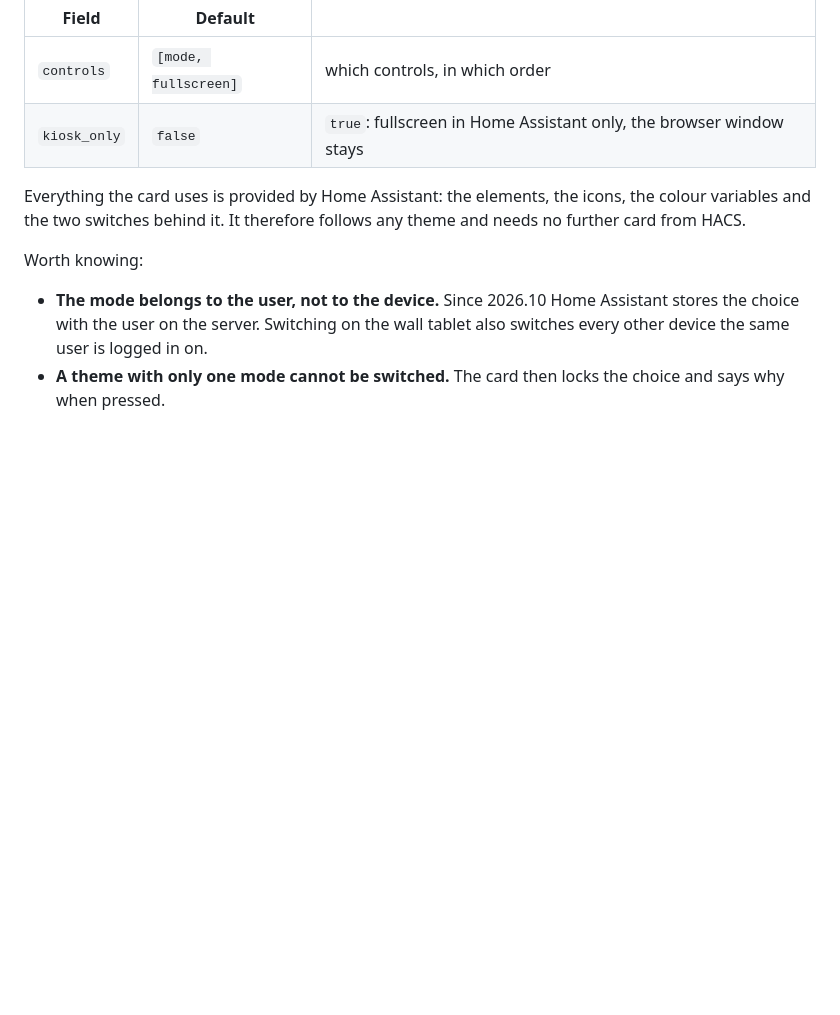
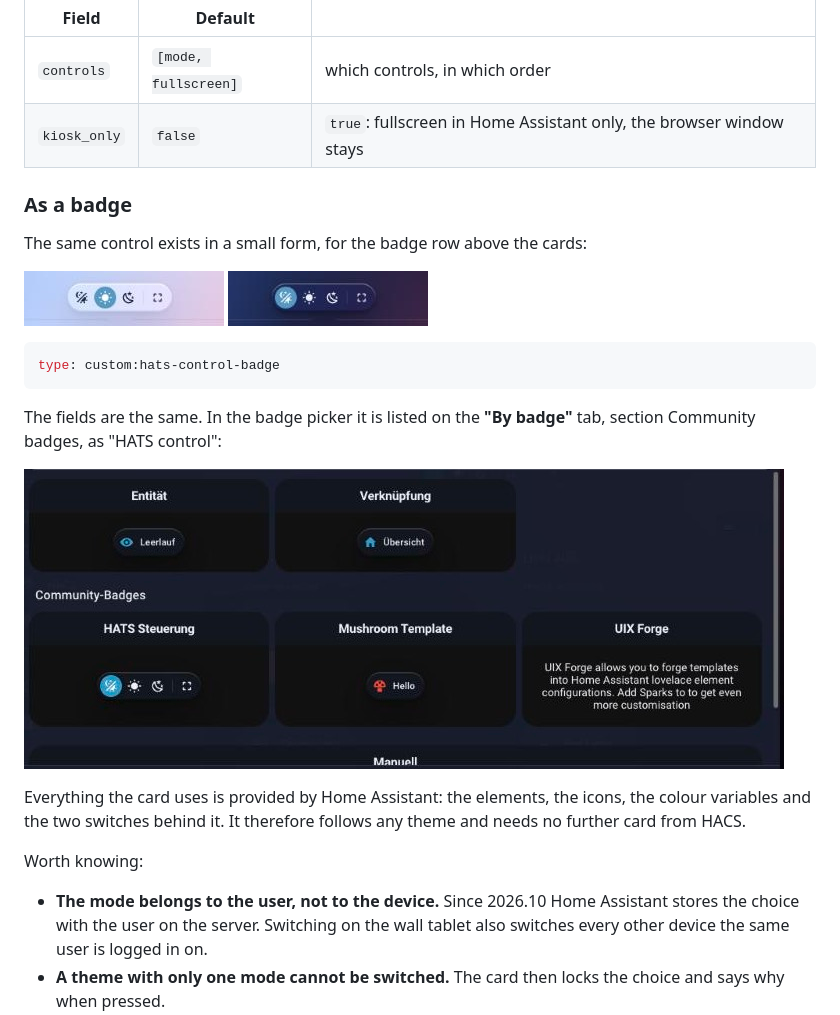
Before and after one commit to Piranha1605/glaswerk-styler, a Markdown page: README.en.md, the part around the change. Drawn GitHub-style; pictures changed too: docs/bilder/steuerbadge-dunkel.jpg (added), docs/bilder/steuerbadge-hell.jpg (added), docs/bilder/steuerbadge-waehler.jpg (added); blank space fills up the shorter version.

````diff
--- a/README.en.md
+++ b/README.en.md
@@ -68,6 +68,22 @@ by hand; the log shows the line.
 | `controls` | `[mode, fullscreen]` | which controls, in which order |
 | `kiosk_only` | `false` | `true`: fullscreen in Home Assistant only, the browser window stays |
 
+### As a badge
+
+The same control exists in a small form, for the badge row above the cards:
+
+![The badge in light mode](docs/bilder/steuerbadge-hell.jpg)
+![The badge in dark mode](docs/bilder/steuerbadge-dunkel.jpg)
+
+```yaml
+type: custom:hats-control-badge
+```
+
+The fields are the same. In the badge picker it is listed on the **"By
+badge"** tab, section Community badges, as "HATS control":
+
+![The badge picker showing the HATS control](docs/bilder/steuerbadge-waehler.jpg)
+
 Everything the card uses is provided by Home Assistant: the elements, the
 icons, the colour variables and the two switches behind it. It therefore
 follows any theme and needs no further card from HACS.
````
Also changed, not shown: CLAUDE.md (+51 -1 lines), README.md (+16 -0 lines), 3 other files.
